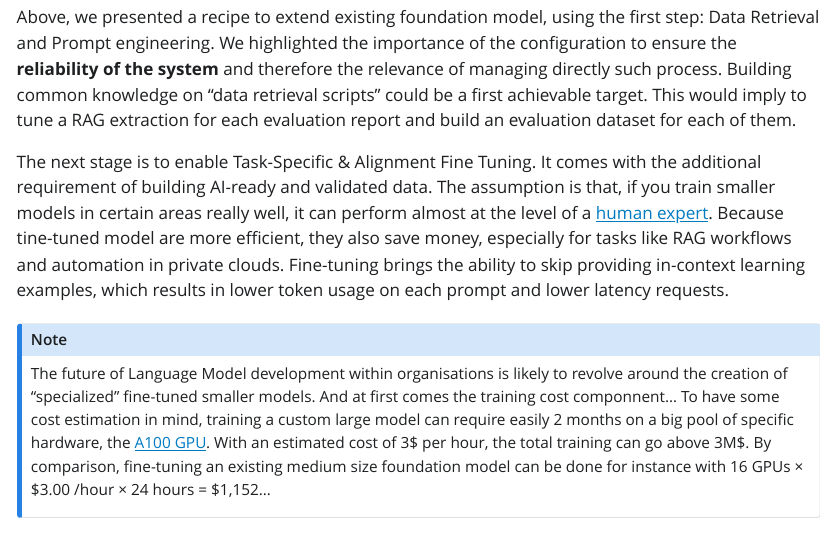
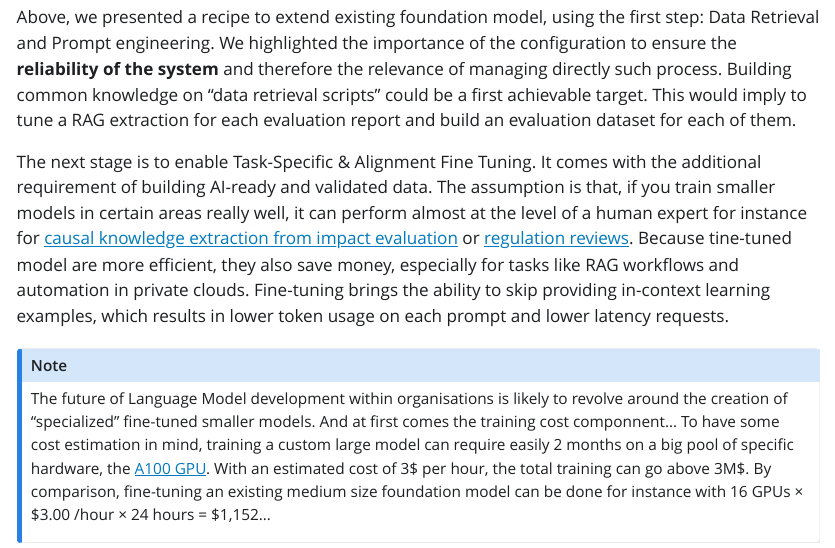
Before and after one commit to Edouard-Legoupil/rag_extraction, a Quarto document (index.qmd): the page in a window 1100 px wide, from 14530 px down. The pictures show the output file index.html that the author committed with the source, opened offline; Quarto's library style sheets are replaced by a plain one without menus; long lines of code are wrapped.

```diff
--- a/index.qmd
+++ b/index.qmd
@@ -1181,7 +1181,7 @@
 
 Above, we presented a recipe to extend existing foundation model, using the first step: Data Retrieval and Prompt engineering. We highlighted the importance of the configuration to ensure the **reliability of the system** and therefore the relevance of managing directly such process. Building common knowledge on "data retrieval scripts" could be a first achievable target. This would imply to tune a RAG extraction for each evaluation report and build an evaluation dataset for each of them.
 
-The next stage is to enable Task-Specific & Alignment Fine Tuning. It comes with the additional requirement of building AI-ready and validated data. The assumption is that, if you train smaller models in certain areas really well, it can perform almost at the level of a [human expert](https://arxiv.org/pdf/2401.16182). Because tine-tuned model are more efficient, they also save money, especially for tasks like RAG workflows and automation in private clouds. Fine-tuning brings the ability to skip providing in-context learning examples, which results in lower token usage on each prompt and lower latency requests.
+The next stage is to enable Task-Specific & Alignment Fine Tuning. It comes with the additional requirement of building AI-ready and validated data. The assumption is that, if you train smaller models in certain areas really well, it can perform almost at the level of a human expert for instance for [causal knowledge extraction from impact evaluation](https://aclanthology.org/2023.findings-emnlp.774.pdf) or [regulation reviews](https://arxiv.org/pdf/2401.16182). Because tine-tuned model are more efficient, they also save money, especially for tasks like RAG workflows and automation in private clouds. Fine-tuning brings the ability to skip providing in-context learning examples, which results in lower token usage on each prompt and lower latency requests.
 
 ::: callout-note
 The future of Language Model development within organisations is likely to revolve around the creation of “specialized” fine-tuned smaller models. And at first comes the training cost componnent... To have some cost estimation in mind, training a custom large model can require easily 2 months on a big pool of specific hardware, the [A100 GPU](https://www.nvidia.com/en-us/data-center/a100/){target="_blank"}. With an estimated cost of 3\$ per hour, the total training can go above 3M\$. By comparison, fine-tuning an existing medium size foundation model can be done for instance with 16 GPUs × \$3.00 /hour × 24 hours = \$1,152...
```
Also changed, not shown: index.html.
